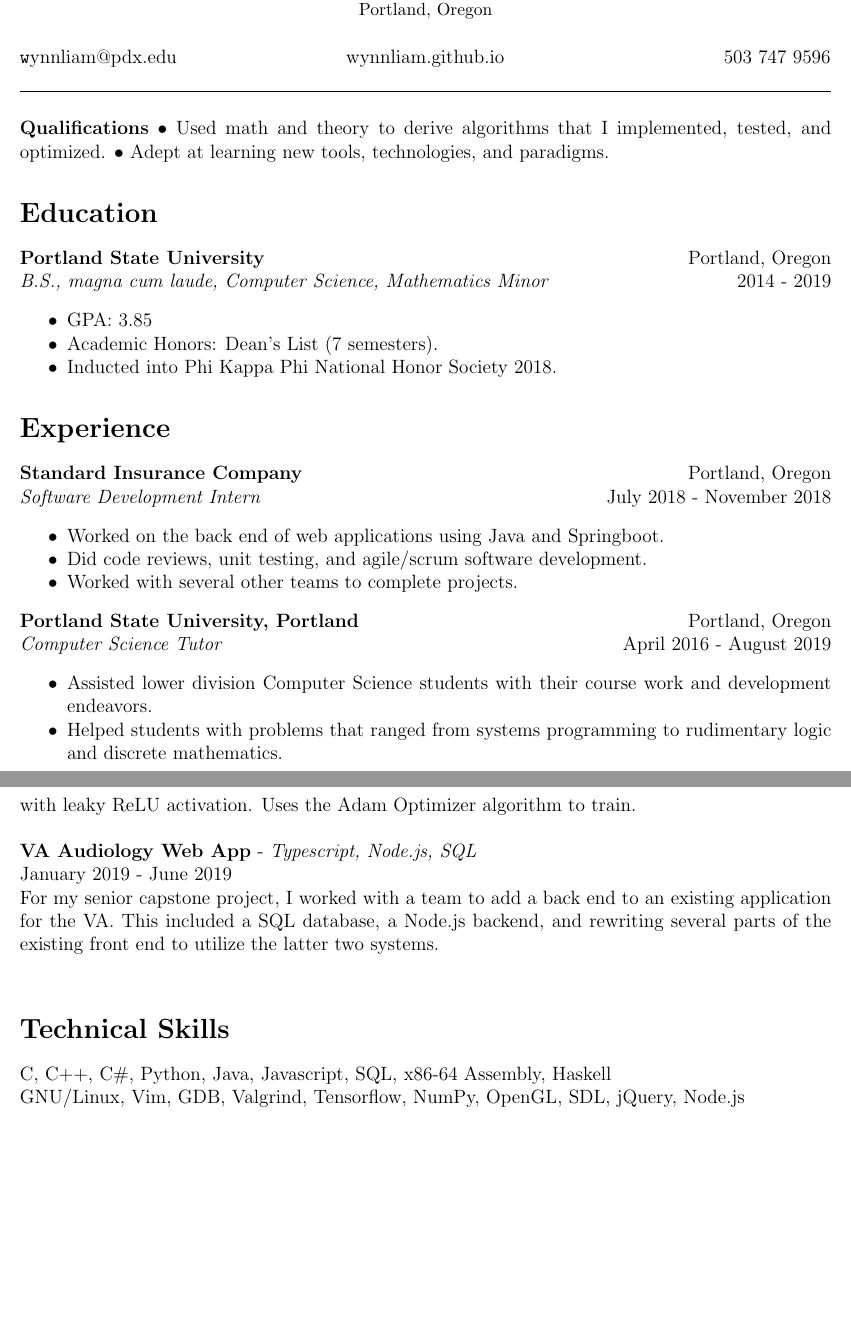
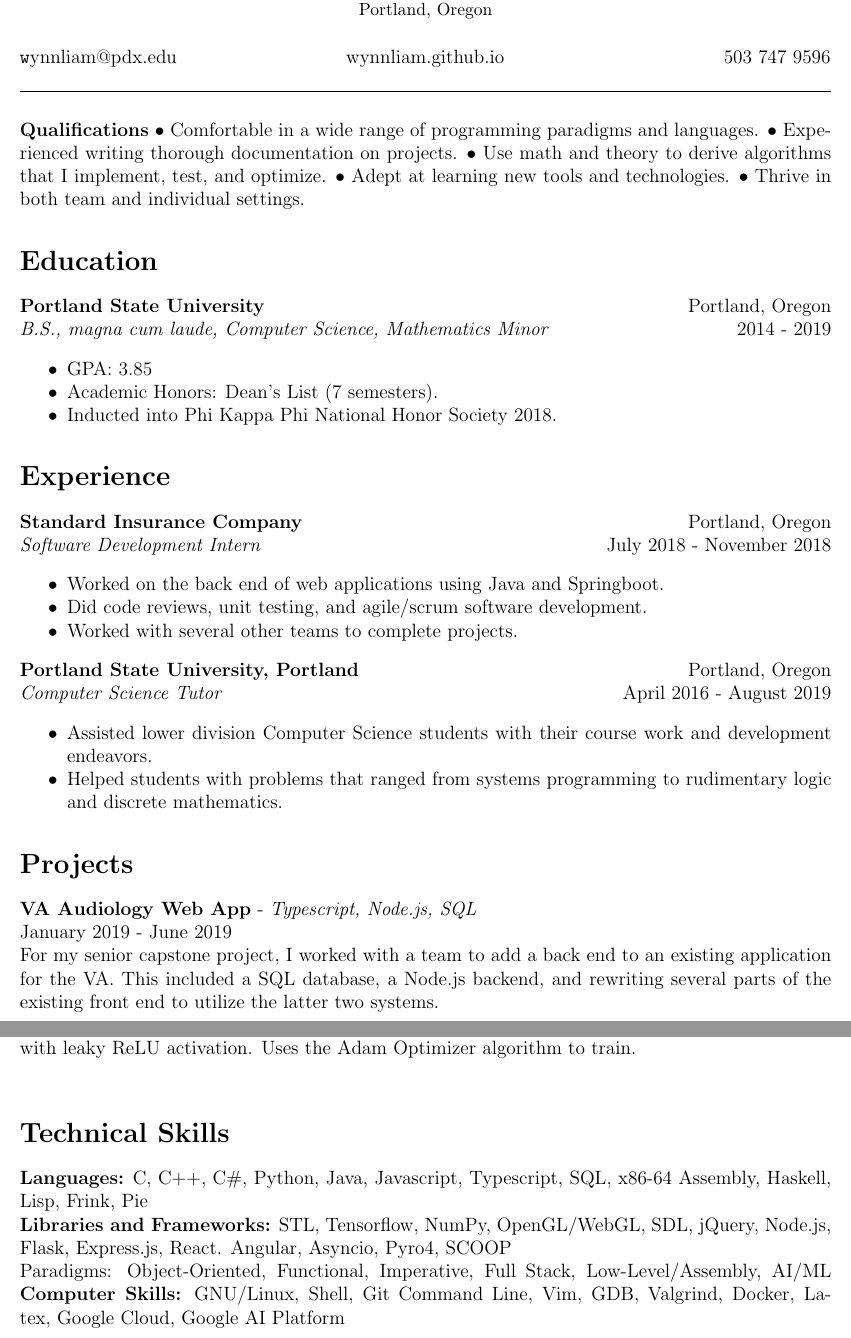
Before and after one commit to wynnliam/resume, a LaTeX CV (src/master/resume.tex): two parts of pages 1 and 2 of 2, joined at a grey line, cut so that both start at the same text, the shorter picture padded with empty space. Compiled offline with pdfLaTeX.

Commit message:
Added latest version of resume

```diff
--- a/src/master/resume.tex
+++ b/src/master/resume.tex
@@ -27,8 +27,7 @@
 	\noindent\makebox[\linewidth]{\rule{\textwidth}{0.4pt}}
 	\end{flushleft}
 
-	\noindent {\bf Qualifications}  $\bullet$ Used math and theory to derive algorithms that I implemented, tested, and optimized.
-	$\bullet$ Adept at learning new tools, technologies, and paradigms.
+	\noindent {\bf Qualifications} $\bullet$ Comfortable in a wide range of programming paradigms and languages. $\bullet$ Experienced writing thorough documentation on projects.  $\bullet$ Use math and theory to derive algorithms that I implement, test, and optimize. $\bullet$ Adept at learning new tools and technologies. $\bullet$ Thrive in both team and individual settings.
 
 	% The * disables numbering.
 	\section*{Education}
@@ -60,6 +59,13 @@
 	%--------------------------------------------------------------------------------------------
 
 	\section*{Projects}
+	\noindent {\bf VA Audiology Web App} - \emph{Typescript, Node.js, SQL} \\
+	\noindent January 2019 - June 2019 \\
+	\noindent For my senior capstone project, I worked with a team to add a back end to an existing application for the VA.
+	This included a SQL database, a Node.js backend, and rewriting several parts of the existing front end to utilize the latter two systems.
+	\noindent \\
+
+	\newpage
 	\noindent {\bf Raycore} - \emph{C} \\
 	\noindent April 2018 - Present \\
 	\noindent A game engine built around ray casting which is a technique for rendering pseudo-3D environments. Rendering uses several numerical
@@ -71,15 +77,13 @@
 	The decoder uses transposed convolution layers with leaky ReLU activation. Uses the Adam Optimizer algorithm to train.
 	\noindent \\
 
-	\noindent {\bf VA Audiology Web App} - \emph{Typescript, Node.js, SQL} \\
-	\noindent January 2019 - June 2019 \\
-	\noindent For my senior capstone project, I worked with a team to add a back end to an existing application for the VA.
-	This included a SQL database, a Node.js backend, and rewriting several parts of the existing front end to utilize the latter two systems.
-	\noindent \\
+
 
 	% Should only be relevant to the job at hand.
 	\section*{Technical Skills}
-		\noindent \normalsize{C, C++, C\#, Python, Java, Javascript, SQL, x86-64 Assembly, Haskell}\\
-		\noindent \normalsize{GNU/Linux, Vim, GDB, Valgrind, Tensorflow, NumPy, OpenGL, SDL, jQuery, Node.js}\\
+		\noindent {\bf Languages:} \normalsize{C, C++, C\#, Python, Java, Javascript, Typescript, SQL, x86-64 Assembly, Haskell, Lisp, Frink, Pie}\\
+		\noindent {\bf Libraries and Frameworks:}  \normalsize{STL, Tensorflow, NumPy, OpenGL/WebGL, SDL, jQuery, Node.js, Flask, Express.js, React. Angular, Asyncio, Pyro4, SCOOP}\\
+		\noindent \normalsize{Paradigms:} \normalsize{Object-Oriented, Functional, Imperative, Full Stack, Low-Level/Assembly, AI/ML}
+		\noindent {\bf Computer Skills:} \normalsize{GNU/Linux, Shell, Git Command Line, Vim, GDB, Valgrind, Docker, Latex, Google Cloud, Google AI Platform}\\
 
 \end{document}
```
Also changed, not shown: resume/resume.pdf, 2 other files.
